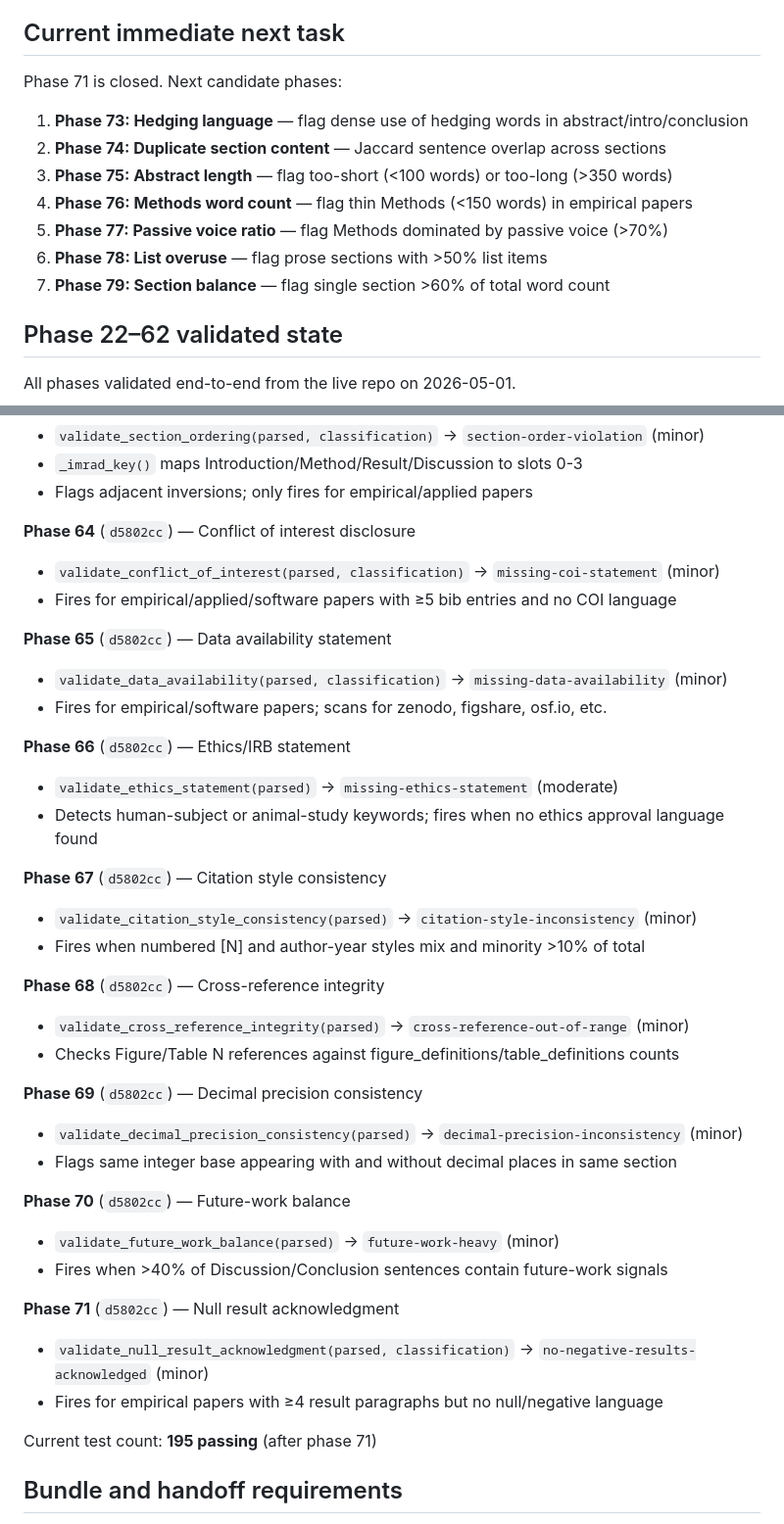
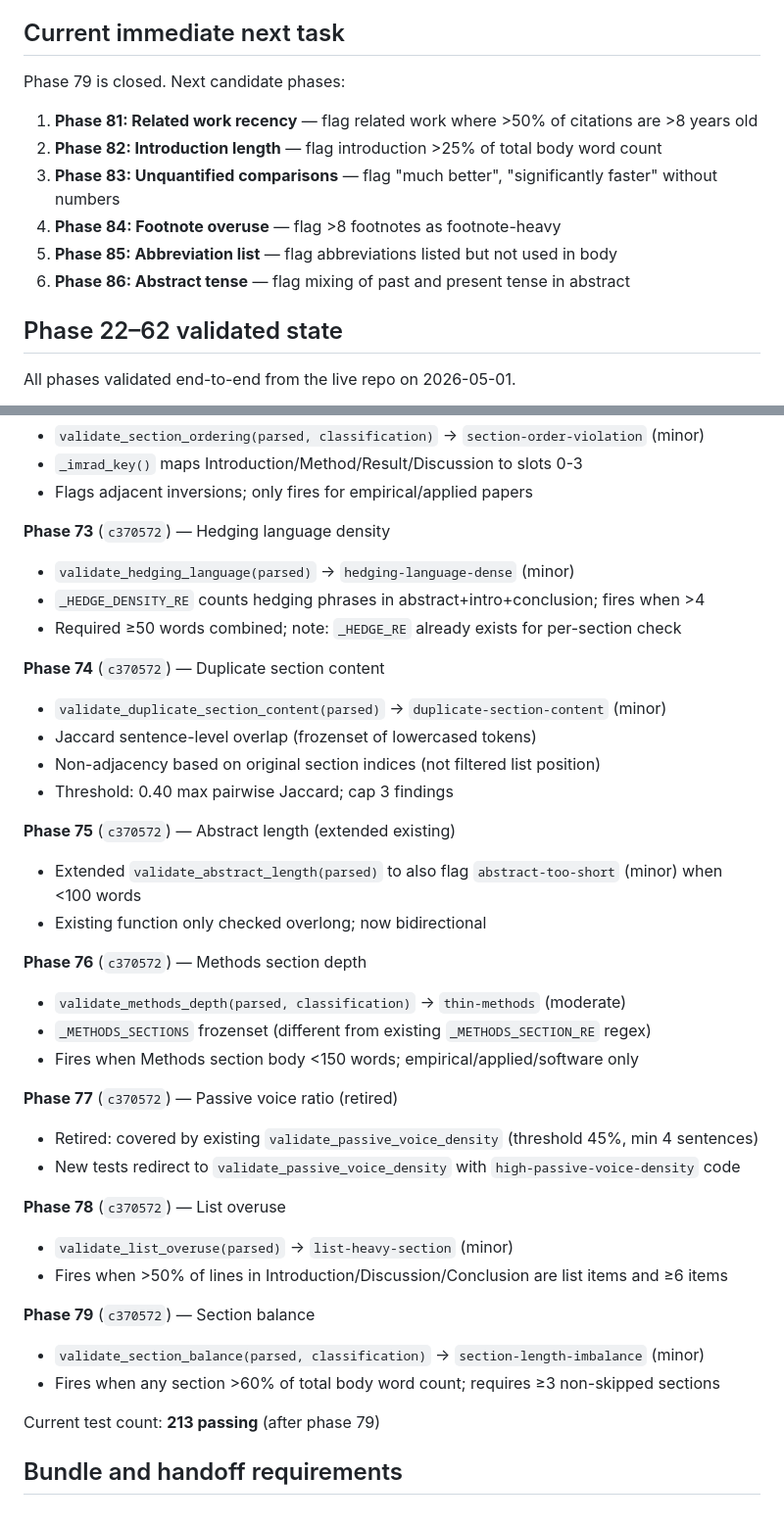
Before and after one commit to dhetting/manuscript-audit, a Markdown page: MEMORY.md, 2 parts joined by grey strips. Shown at 98% size. Rendered like a GitHub page.

Commit message:
docs: update MEMORY.md through phase 79
Co-authored-by: Copilot <223556219+Copilot@users.noreply.github.com>

```diff
--- a/MEMORY.md
+++ b/MEMORY.md
@@ -391,14 +391,13 @@ Known limitations (acceptable for MVP):
 
 ## Current immediate next task
 
-Phase 71 is closed. Next candidate phases:
-1. **Phase 73: Hedging language** — flag dense use of hedging words in abstract/intro/conclusion
-2. **Phase 74: Duplicate section content** — Jaccard sentence overlap across sections
-3. **Phase 75: Abstract length** — flag too-short (<100 words) or too-long (>350 words)
-4. **Phase 76: Methods word count** — flag thin Methods (<150 words) in empirical papers
-5. **Phase 77: Passive voice ratio** — flag Methods dominated by passive voice (>70%)
-6. **Phase 78: List overuse** — flag prose sections with >50% list items
-7. **Phase 79: Section balance** — flag single section >60% of total word count
+Phase 79 is closed. Next candidate phases:
+1. **Phase 81: Related work recency** — flag related work where >50% of citations are >8 years old
+2. **Phase 82: Introduction length** — flag introduction >25% of total body word count
+3. **Phase 83: Unquantified comparisons** — flag "much better", "significantly faster" without numbers
+4. **Phase 84: Footnote overuse** — flag >8 footnotes as footnote-heavy
+5. **Phase 85: Abbreviation list** — flag abbreviations listed but not used in body
+6. **Phase 86: Abstract tense** — flag mixing of past and present tense in abstract
 
 ## Phase 22–62 validated state
 
@@ -551,39 +550,39 @@ All phases validated end-to-end from the live repo on 2026-05-01.
 - `_imrad_key()` maps Introduction/Method/Result/Discussion to slots 0-3
 - Flags adjacent inversions; only fires for empirical/applied papers
 
-**Phase 64** (`d5802cc`) — Conflict of interest disclosure
-- `validate_conflict_of_interest(parsed, classification)` → `missing-coi-statement` (minor)
-- Fires for empirical/applied/software papers with ≥5 bib entries and no COI language
+**Phase 73** (`c370572`) — Hedging language density
+- `validate_hedging_language(parsed)` → `hedging-language-dense` (minor)
+- `_HEDGE_DENSITY_RE` counts hedging phrases in abstract+intro+conclusion; fires when >4
+- Required ≥50 words combined; note: `_HEDGE_RE` already exists for per-section check
 
-**Phase 65** (`d5802cc`) — Data availability statement
-- `validate_data_availability(parsed, classification)` → `missing-data-availability` (minor)
-- Fires for empirical/software papers; scans for zenodo, figshare, osf.io, etc.
+**Phase 74** (`c370572`) — Duplicate section content
+- `validate_duplicate_section_content(parsed)` → `duplicate-section-content` (minor)
+- Jaccard sentence-level overlap (frozenset of lowercased tokens)
+- Non-adjacency based on original section indices (not filtered list position)
+- Threshold: 0.40 max pairwise Jaccard; cap 3 findings
 
-**Phase 66** (`d5802cc`) — Ethics/IRB statement
-- `validate_ethics_statement(parsed)` → `missing-ethics-statement` (moderate)
-- Detects human-subject or animal-study keywords; fires when no ethics approval language found
+**Phase 75** (`c370572`) — Abstract length (extended existing)
+- Extended `validate_abstract_length(parsed)` to also flag `abstract-too-short` (minor) when <100 words
+- Existing function only checked overlong; now bidirectional
 
-**Phase 67** (`d5802cc`) — Citation style consistency
-- `validate_citation_style_consistency(parsed)` → `citation-style-inconsistency` (minor)
-- Fires when numbered [N] and author-year styles mix and minority >10% of total
+**Phase 76** (`c370572`) — Methods section depth
+- `validate_methods_depth(parsed, classification)` → `thin-methods` (moderate)
+- `_METHODS_SECTIONS` frozenset (different from existing `_METHODS_SECTION_RE` regex)
+- Fires when Methods section body <150 words; empirical/applied/software only
 
-**Phase 68** (`d5802cc`) — Cross-reference integrity
-- `validate_cross_reference_integrity(parsed)` → `cross-reference-out-of-range` (minor)
-- Checks Figure/Table N references against figure_definitions/table_definitions counts
+**Phase 77** (`c370572`) — Passive voice ratio (retired)
+- Retired: covered by existing `validate_passive_voice_density` (threshold 45%, min 4 sentences)
+- New tests redirect to `validate_passive_voice_density` with `high-passive-voice-density` code
 
-**Phase 69** (`d5802cc`) — Decimal precision consistency
-- `validate_decimal_precision_consistency(parsed)` → `decimal-precision-inconsistency` (minor)
-- Flags same integer base appearing with and without decimal places in same section
+**Phase 78** (`c370572`) — List overuse
+- `validate_list_overuse(parsed)` → `list-heavy-section` (minor)
+- Fires when >50% of lines in Introduction/Discussion/Conclusion are list items and ≥6 items
 
-**Phase 70** (`d5802cc`) — Future-work balance
-- `validate_future_work_balance(parsed)` → `future-work-heavy` (minor)
-- Fires when >40% of Discussion/Conclusion sentences contain future-work signals
+**Phase 79** (`c370572`) — Section balance
+- `validate_section_balance(parsed, classification)` → `section-length-imbalance` (minor)
+- Fires when any section >60% of total body word count; requires ≥3 non-skipped sections
 
-**Phase 71** (`d5802cc`) — Null result acknowledgment
-- `validate_null_result_acknowledgment(parsed, classification)` → `no-negative-results-acknowledged` (minor)
-- Fires for empirical papers with ≥4 result paragraphs but no null/negative language
-
-Current test count: **195 passing** (after phase 71)
+Current test count: **213 passing** (after phase 79)
 
 
 ## Bundle and handoff requirements
```
